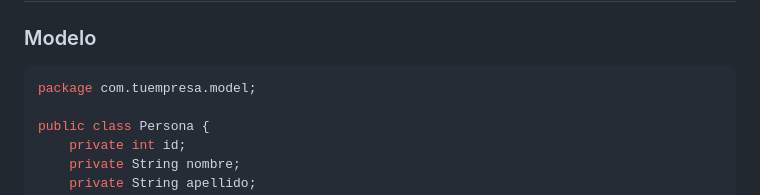
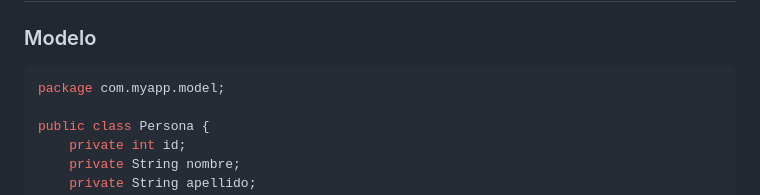
Before and after one commit to profeInformatica101/notas, a Markdown page: EjemploPersonas.md, the part around the change. GitHub-like rendering.

````diff
--- a/EjemploPersonas.md
+++ b/EjemploPersonas.md
@@ -69,7 +69,7 @@ public class PersonaDAO {
 ## Persona.java
 ### Modelo
 ```java
-package com.tuempresa.model;
+package com.myapp.model;
 
 public class Persona {
     private int id;
````
